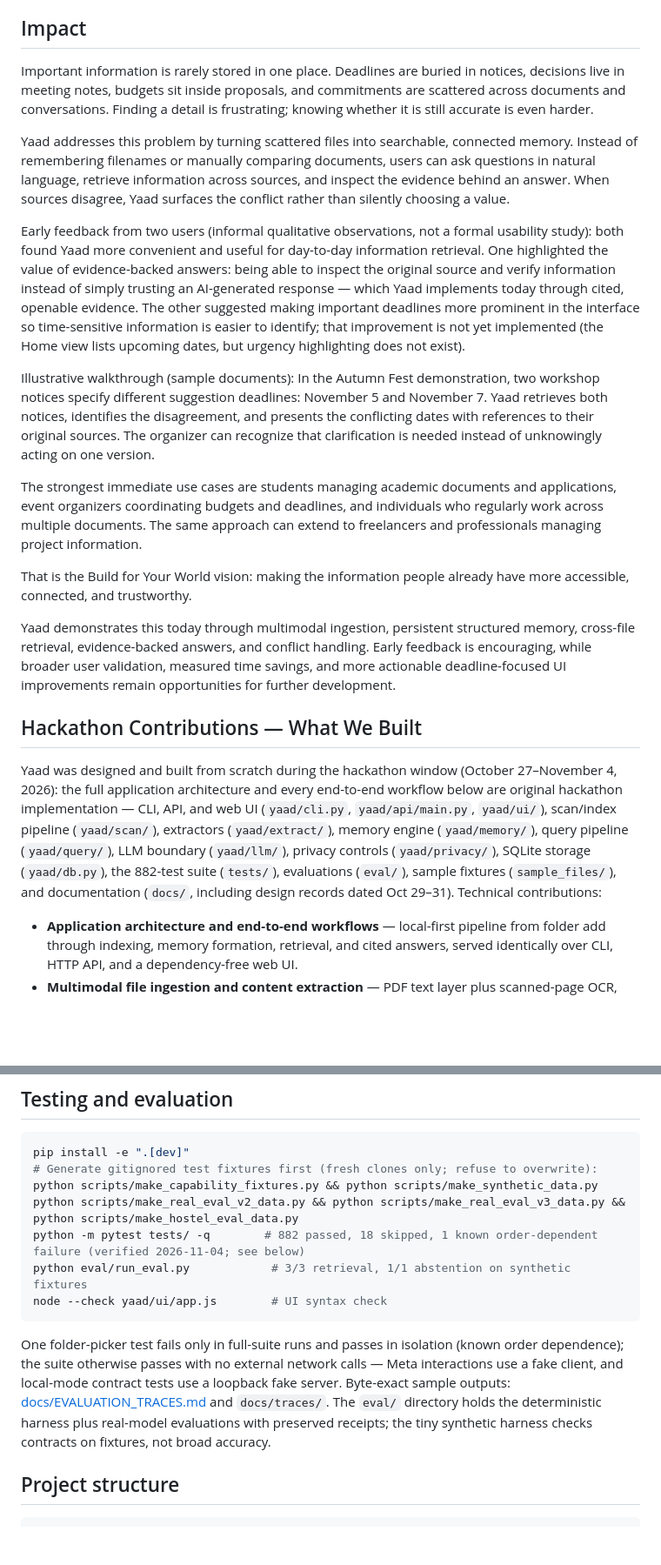
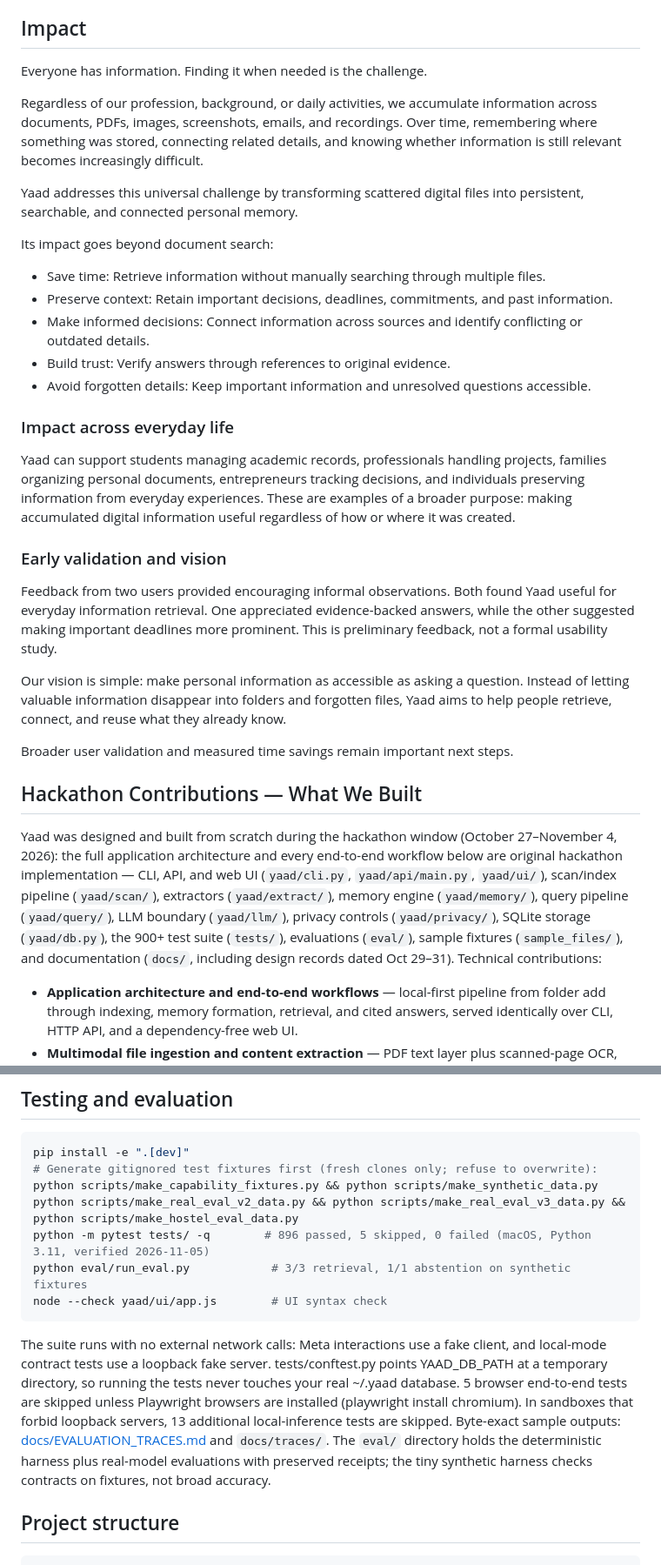
Before and after one commit to himanshu37377/Yaad, a Markdown page: README.md, 2 parts joined by grey strips. Shown at 87% size. Drawn GitHub-style; blank space fills up the shorter version.

````diff
--- a/README.md
+++ b/README.md
@@ -33,23 +33,35 @@ Guiding principle: **Models Propose. Evidence Disposes.** AI models assist with
 
 ## Impact
 
-Important information is rarely stored in one place. Deadlines are buried in notices, decisions live in meeting notes, budgets sit inside proposals, and commitments are scattered across documents and conversations. Finding a detail is frustrating; knowing whether it is still accurate is even harder.
+Everyone has information. Finding it when needed is the challenge.
 
-Yaad addresses this problem by turning scattered files into searchable, connected memory. Instead of remembering filenames or manually comparing documents, users can ask questions in natural language, retrieve information across sources, and inspect the evidence behind an answer. When sources disagree, Yaad surfaces the conflict rather than silently choosing a value.
+Regardless of our profession, background, or daily activities, we accumulate information across documents, PDFs, images, screenshots, emails, and recordings. Over time, remembering where something was stored, connecting related details, and knowing whether information is still relevant becomes increasingly difficult.
 
-Early feedback from two users (informal qualitative observations, not a formal usability study): both found Yaad more convenient and useful for day-to-day information retrieval. One highlighted the value of evidence-backed answers: being able to inspect the original source and verify information instead of simply trusting an AI-generated response — which Yaad implements today through cited, openable evidence. The other suggested making important deadlines more prominent in the interface so time-sensitive information is easier to identify; that improvement is not yet implemented (the Home view lists upcoming dates, but urgency highlighting does not exist).
+Yaad addresses this universal challenge by transforming scattered digital files into persistent, searchable, and connected personal memory.
 
-Illustrative walkthrough (sample documents): In the Autumn Fest demonstration, two workshop notices specify different suggestion deadlines: November 5 and November 7. Yaad retrieves both notices, identifies the disagreement, and presents the conflicting dates with references to their original sources. The organizer can recognize that clarification is needed instead of unknowingly acting on one version.
+Its impact goes beyond document search:
 
-The strongest immediate use cases are students managing academic documents and applications, event organizers coordinating budgets and deadlines, and individuals who regularly work across multiple documents. The same approach can extend to freelancers and professionals managing project information.
+* Save time: Retrieve information without manually searching through multiple files.
+* Preserve context: Retain important decisions, deadlines, commitments, and past information.
+* Make informed decisions: Connect information across sources and identify conflicting or outdated details.
+* Build trust: Verify answers through references to original evidence.
+* Avoid forgotten details: Keep important information and unresolved questions accessible.
 
-That is the Build for Your World vision: making the information people already have more accessible, connected, and trustworthy.
+### Impact across everyday life
 
-Yaad demonstrates this today through multimodal ingestion, persistent structured memory, cross-file retrieval, evidence-backed answers, and conflict handling. Early feedback is encouraging, while broader user validation, measured time savings, and more actionable deadline-focused UI improvements remain opportunities for further development.
+Yaad can support students managing academic records, professionals handling projects, families organizing personal documents, entrepreneurs tracking decisions, and individuals preserving information from everyday experiences. These are examples of a broader purpose: making accumulated digital information useful regardless of how or where it was created.
+
+### Early validation and vision
+
+Feedback from two users provided encouraging informal observations. Both found Yaad useful for everyday information retrieval. One appreciated evidence-backed answers, while the other suggested making important deadlines more prominent. This is preliminary feedback, not a formal usability study.
+
+Our vision is simple: make personal information as accessible as asking a question. Instead of letting valuable information disappear into folders and forgotten files, Yaad aims to help people retrieve, connect, and reuse what they already know.
+
+Broader user validation and measured time savings remain important next steps.
 
 ## Hackathon Contributions — What We Built
 
-Yaad was designed and built from scratch during the hackathon window (October 27–November 4, 2026): the full application architecture and every end-to-end workflow below are original hackathon implementation — CLI, API, and web UI (`yaad/cli.py`, `yaad/api/main.py`, `yaad/ui/`), scan/index pipeline (`yaad/scan/`), extractors (`yaad/extract/`), memory engine (`yaad/memory/`), query pipeline (`yaad/query/`), LLM boundary (`yaad/llm/`), privacy controls (`yaad/privacy/`), SQLite storage (`yaad/db.py`), the 882-test suite (`tests/`), evaluations (`eval/`), sample fixtures (`sample_files/`), and documentation (`docs/`, including design records dated Oct 29–31). Technical contributions:
+Yaad was designed and built from scratch during the hackathon window (October 27–November 4, 2026): the full application architecture and every end-to-end workflow below are original hackathon implementation — CLI, API, and web UI (`yaad/cli.py`, `yaad/api/main.py`, `yaad/ui/`), scan/index pipeline (`yaad/scan/`), extractors (`yaad/extract/`), memory engine (`yaad/memory/`), query pipeline (`yaad/query/`), LLM boundary (`yaad/llm/`), privacy controls (`yaad/privacy/`), SQLite storage (`yaad/db.py`), the 900+ test suite (`tests/`), evaluations (`eval/`), sample fixtures (`sample_files/`), and documentation (`docs/`, including design records dated Oct 29–31). Technical contributions:
 
 - **Application architecture and end-to-end workflows** — local-first pipeline from folder add through indexing, memory formation, retrieval, and cited answers, served identically over CLI, HTTP API, and a dependency-free web UI.
 - **Multimodal file ingestion and content extraction** — PDF text layer plus scanned-page OCR, TXT, DOCX, image understanding, and timestamped audio transcription, with SHA-256 fingerprinting, incremental re-index, and explicit per-file statuses (`indexed` / `partial` / `skipped` / `failed`).
@@ -217,12 +233,12 @@ pip install -e ".[dev]"
 # Generate gitignored test fixtures first (fresh clones only; refuse to overwrite):
 python scripts/make_capability_fixtures.py && python scripts/make_synthetic_data.py
 python scripts/make_real_eval_v2_data.py && python scripts/make_real_eval_v3_data.py && python scripts/make_hostel_eval_data.py
-python -m pytest tests/ -q        # 882 passed, 18 skipped, 1 known order-dependent failure (verified 2026-11-04; see below)
+python -m pytest tests/ -q        # 896 passed, 5 skipped, 0 failed (macOS, Python 3.11, verified 2026-11-05)
 python eval/run_eval.py            # 3/3 retrieval, 1/1 abstention on synthetic fixtures
 node --check yaad/ui/app.js        # UI syntax check
 ```
 
-One folder-picker test fails only in full-suite runs and passes in isolation (known order dependence); the suite otherwise passes with no external network calls — Meta interactions use a fake client, and local-mode contract tests use a loopback fake server. Byte-exact sample outputs: [docs/EVALUATION_TRACES.md](docs/EVALUATION_TRACES.md) and `docs/traces/`. The `eval/` directory holds the deterministic harness plus real-model evaluations with preserved receipts; the tiny synthetic harness checks contracts on fixtures, not broad accuracy.
+The suite runs with no external network calls: Meta interactions use a fake client, and local-mode contract tests use a loopback fake server. tests/conftest.py points YAAD_DB_PATH at a temporary directory, so running the tests never touches your real ~/.yaad database. 5 browser end-to-end tests are skipped unless Playwright browsers are installed (playwright install chromium). In sandboxes that forbid loopback servers, 13 additional local-inference tests are skipped. Byte-exact sample outputs: [docs/EVALUATION_TRACES.md](docs/EVALUATION_TRACES.md) and `docs/traces/`. The `eval/` directory holds the deterministic harness plus real-model evaluations with preserved receipts; the tiny synthetic harness checks contracts on fixtures, not broad accuracy.
 
 ## Project structure
 
````
Also changed, not shown: other parts of README.md (+5 -1 lines).
